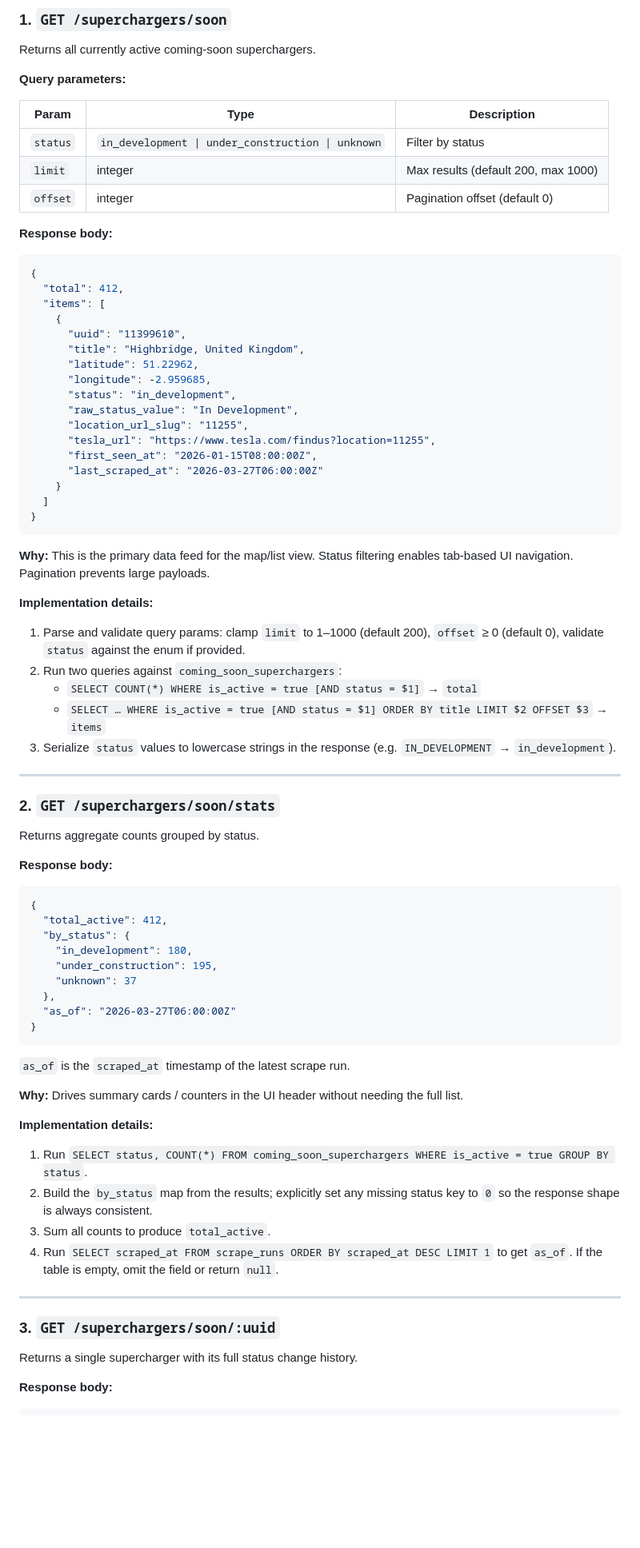
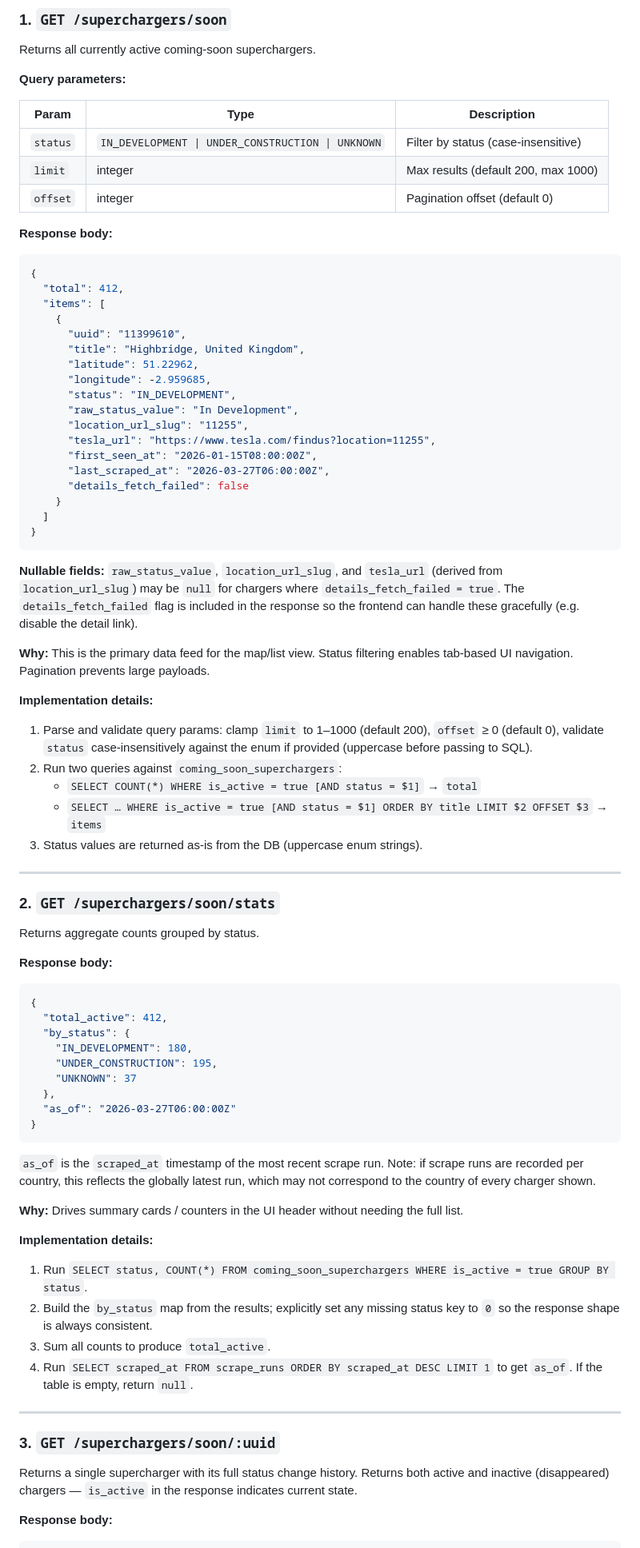
Before and after one commit to lucas-carvajal/supercharger-tracker, a Markdown page: api-plan.md, the part around one of its changes. Shown at 80% size. Drawn GitHub-style; blank space fills up the shorter version.

Commit message:
Address edge cases and add index analysis

````diff
--- a/api-plan.md
+++ b/api-plan.md
@@ -20,7 +20,7 @@ Returns all currently active coming-soon superchargers.
 
 | Param | Type | Description |
 |-------|------|-------------|
-| `status` | `in_development \| under_construction \| unknown` | Filter by status |
+| `status` | `IN_DEVELOPMENT \| UNDER_CONSTRUCTION \| UNKNOWN` | Filter by status (case-insensitive) |
 | `limit` | integer | Max results (default 200, max 1000) |
 | `offset` | integer | Pagination offset (default 0) |
 
@@ -35,26 +35,29 @@ Returns all currently active coming-soon superchargers.
       "title": "Highbridge, United Kingdom",
       "latitude": 51.22962,
       "longitude": -2.959685,
-      "status": "in_development",
+      "status": "IN_DEVELOPMENT",
       "raw_status_value": "In Development",
       "location_url_slug": "11255",
       "tesla_url": "https://www.tesla.com/findus?location=11255",
       "first_seen_at": "2026-01-15T08:00:00Z",
-      "last_scraped_at": "2026-03-27T06:00:00Z"
+      "last_scraped_at": "2026-03-27T06:00:00Z",
+      "details_fetch_failed": false
     }
   ]
 }
 ```
 
+**Nullable fields:** `raw_status_value`, `location_url_slug`, and `tesla_url` (derived from `location_url_slug`) may be `null` for chargers where `details_fetch_failed = true`. The `details_fetch_failed` flag is included in the response so the frontend can handle these gracefully (e.g. disable the detail link).
+
 **Why:** This is the primary data feed for the map/list view. Status filtering enables tab-based UI navigation. Pagination prevents large payloads.
 
 **Implementation details:**
 
-1. Parse and validate query params: clamp `limit` to 1–1000 (default 200), `offset` ≥ 0 (default 0), validate `status` against the enum if provided.
+1. Parse and validate query params: clamp `limit` to 1–1000 (default 200), `offset` ≥ 0 (default 0), validate `status` case-insensitively against the enum if provided (uppercase before passing to SQL).
 2. Run two queries against `coming_soon_superchargers`:
    - `SELECT COUNT(*) WHERE is_active = true [AND status = $1]` → `total`
    - `SELECT … WHERE is_active = true [AND status = $1] ORDER BY title LIMIT $2 OFFSET $3` → `items`
-3. Serialize `status` values to lowercase strings in the response (e.g. `IN_DEVELOPMENT` → `in_development`).
+3. Status values are returned as-is from the DB (uppercase enum strings).
 
 ---
 
@@ -68,15 +71,15 @@ Returns aggregate counts grouped by status.
 {
   "total_active": 412,
   "by_status": {
-    "in_development": 180,
-    "under_construction": 195,
-    "unknown": 37
+    "IN_DEVELOPMENT": 180,
+    "UNDER_CONSTRUCTION": 195,
+    "UNKNOWN": 37
   },
   "as_of": "2026-03-27T06:00:00Z"
 }
 ```
 
-`as_of` is the `scraped_at` timestamp of the latest scrape run.
+`as_of` is the `scraped_at` timestamp of the most recent scrape run. Note: if scrape runs are recorded per country, this reflects the globally latest run, which may not correspond to the country of every charger shown.
 
 **Why:** Drives summary cards / counters in the UI header without needing the full list.
 
@@ -85,13 +88,13 @@ Returns aggregate counts grouped by status.
 1. Run `SELECT status, COUNT(*) FROM coming_soon_superchargers WHERE is_active = true GROUP BY status`.
 2. Build the `by_status` map from the results; explicitly set any missing status key to `0` so the response shape is always consistent.
 3. Sum all counts to produce `total_active`.
-4. Run `SELECT scraped_at FROM scrape_runs ORDER BY scraped_at DESC LIMIT 1` to get `as_of`. If the table is empty, omit the field or return `null`.
+4. Run `SELECT scraped_at FROM scrape_runs ORDER BY scraped_at DESC LIMIT 1` to get `as_of`. If the table is empty, return `null`.
 
 ---
 
 ### 3. `GET /superchargers/soon/:uuid`
 
-Returns a single supercharger with its full status change history.
+Returns a single supercharger with its full status change history. Returns both active and inactive (disappeared) chargers — `is_active` in the response indicates current state.
 
 **Response body:**
 
````
Also changed, not shown: other parts of api-plan.md (+57 -16 lines).
